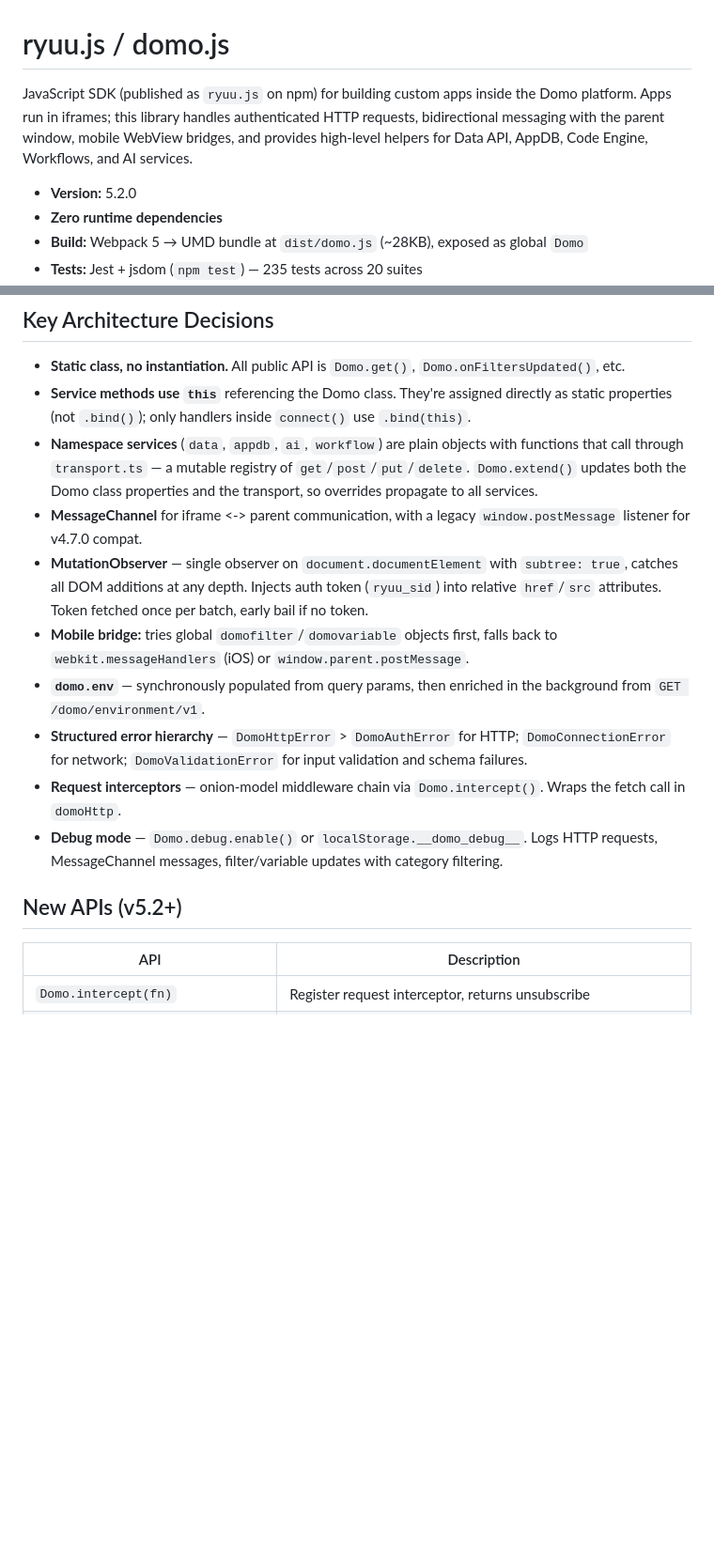
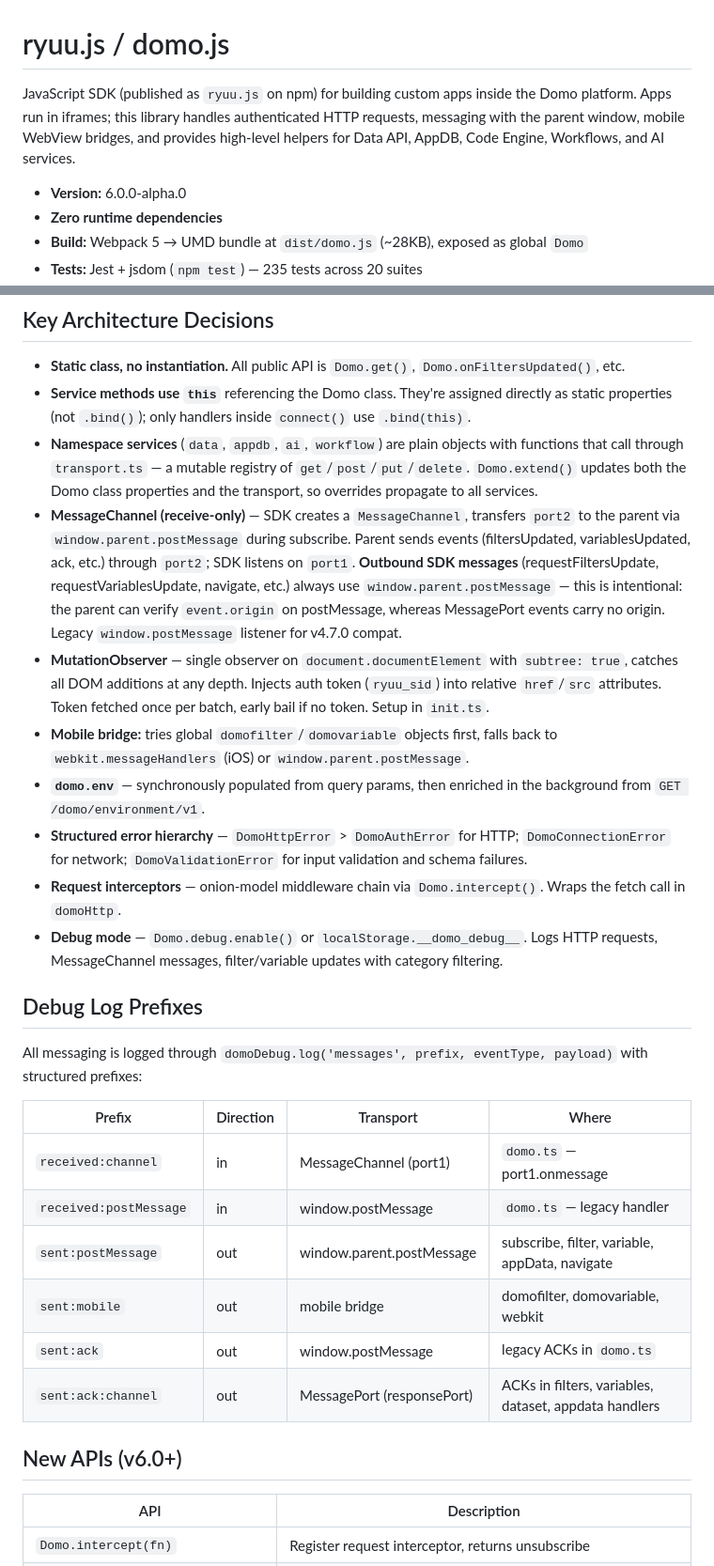
Before and after one commit to DomoApps/domo.js, a Markdown page: CLAUDE.md, 2 parts joined by grey strips. Shown at 94% size. Drawn GitHub-style; blank space fills up the shorter version.

```diff
--- a/CLAUDE.md
+++ b/CLAUDE.md
@@ -1,8 +1,8 @@
 # ryuu.js / domo.js
 
-JavaScript SDK (published as `ryuu.js` on npm) for building custom apps inside the Domo platform. Apps run in iframes; this library handles authenticated HTTP requests, bidirectional messaging with the parent window, mobile WebView bridges, and provides high-level helpers for Data API, AppDB, Code Engine, Workflows, and AI services.
+JavaScript SDK (published as `ryuu.js` on npm) for building custom apps inside the Domo platform. Apps run in iframes; this library handles authenticated HTTP requests, messaging with the parent window, mobile WebView bridges, and provides high-level helpers for Data API, AppDB, Code Engine, Workflows, and AI services.
 
-- **Version:** 5.2.0
+- **Version:** 6.0.0-alpha.0
 - **Zero runtime dependencies**
 - **Build:** Webpack 5 → UMD bundle at `dist/domo.js` (~28KB), exposed as global `Domo`
 - **Tests:** Jest + jsdom (`npm test`) — 235 tests across 20 suites
@@ -80,15 +81,28 @@ src/
 - **Static class, no instantiation.** All public API is `Domo.get()`, `Domo.onFiltersUpdated()`, etc.
 - **Service methods use `this`** referencing the Domo class. They're assigned directly as static properties (not `.bind()`); only handlers inside `connect()` use `.bind(this)`.
 - **Namespace services** (`data`, `appdb`, `ai`, `workflow`) are plain objects with functions that call through `transport.ts` — a mutable registry of `get`/`post`/`put`/`delete`. `Domo.extend()` updates both the Domo class properties and the transport, so overrides propagate to all services.
-- **MessageChannel** for iframe <-> parent communication, with a legacy `window.postMessage` listener for v4.7.0 compat.
-- **MutationObserver** — single observer on `document.documentElement` with `subtree: true`, catches all DOM additions at any depth. Injects auth token (`ryuu_sid`) into relative `href`/`src` attributes. Token fetched once per batch, early bail if no token.
+- **MessageChannel (receive-only)** — SDK creates a `MessageChannel`, transfers `port2` to the parent via `window.parent.postMessage` during subscribe. Parent sends events (filtersUpdated, variablesUpdated, ack, etc.) through `port2`; SDK listens on `port1`. **Outbound SDK messages** (requestFiltersUpdate, requestVariablesUpdate, navigate, etc.) always use `window.parent.postMessage` — this is intentional: the parent can verify `event.origin` on postMessage, whereas MessagePort events carry no origin. Legacy `window.postMessage` listener for v4.7.0 compat.
+- **MutationObserver** — single observer on `document.documentElement` with `subtree: true`, catches all DOM additions at any depth. Injects auth token (`ryuu_sid`) into relative `href`/`src` attributes. Token fetched once per batch, early bail if no token. Setup in `init.ts`.
 - **Mobile bridge:** tries global `domofilter`/`domovariable` objects first, falls back to `webkit.messageHandlers` (iOS) or `window.parent.postMessage`.
 - **`domo.env`** — synchronously populated from query params, then enriched in the background from `GET /domo/environment/v1`.
 - **Structured error hierarchy** — `DomoHttpError` > `DomoAuthError` for HTTP; `DomoConnectionError` for network; `DomoValidationError` for input validation and schema failures.
 - **Request interceptors** — onion-model middleware chain via `Domo.intercept()`. Wraps the fetch call in `domoHttp`.
 - **Debug mode** — `Domo.debug.enable()` or `localStorage.__domo_debug__`. Logs HTTP requests, MessageChannel messages, filter/variable updates with category filtering.
 
-## New APIs (v5.2+)
+## Debug Log Prefixes
+
+All messaging is logged through `domoDebug.log('messages', prefix, eventType, payload)` with structured prefixes:
+
+| Prefix | Direction | Transport | Where |
+|---|---|---|---|
+| `received:channel` | in | MessageChannel (port1) | `domo.ts` — port1.onmessage |
+| `received:postMessage` | in | window.postMessage | `domo.ts` — legacy handler |
+| `sent:postMessage` | out | window.parent.postMessage | subscribe, filter, variable, appData, navigate |
+| `sent:mobile` | out | mobile bridge | domofilter, domovariable, webkit |
+| `sent:ack` | out | window.postMessage | legacy ACKs in `domo.ts` |
+| `sent:ack:channel` | out | MessagePort (responsePort) | ACKs in filters, variables, dataset, appdata handlers |
+
+## New APIs (v6.0+)
 
 | API | Description |
 |---|---|
```
Also changed, not shown: other parts of CLAUDE.md (+2 -1 lines), README.md (+10 -10 lines), demo/CLAUDE.md (+6 -5 lines).
